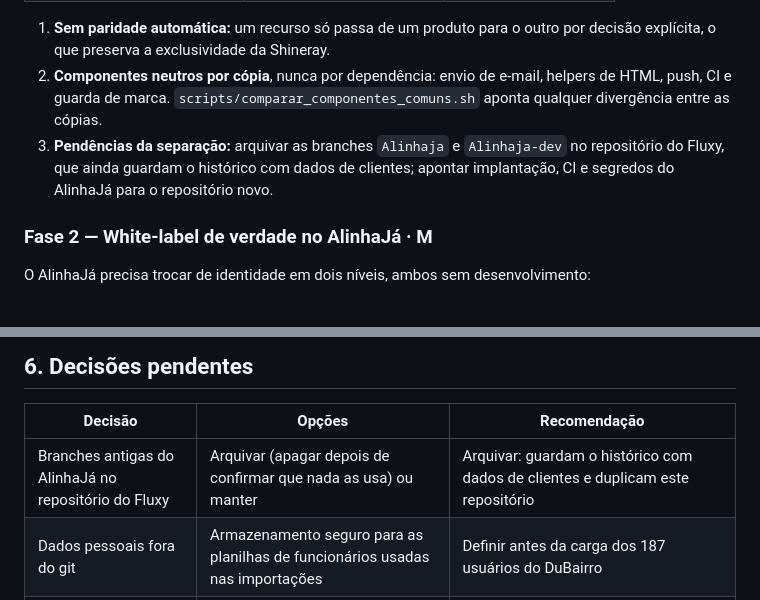
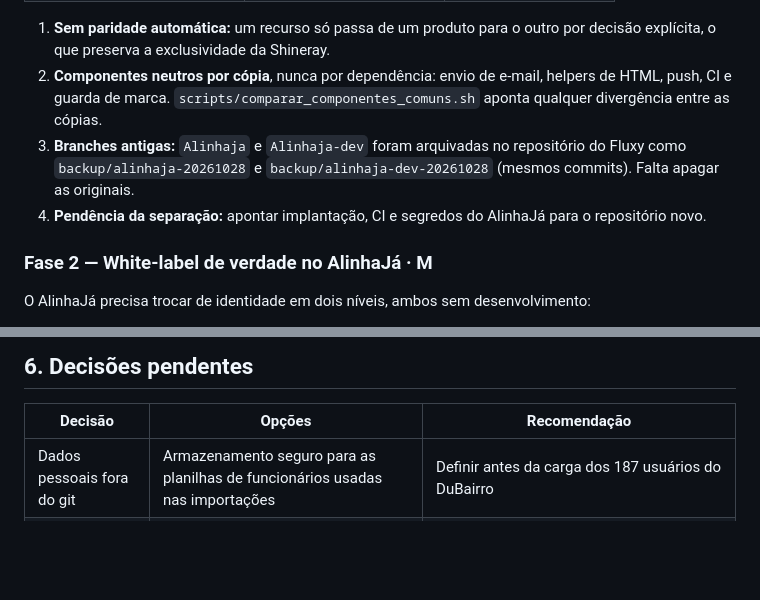
Before and after one commit to DelcioFDNeto/AlinhaJa, a Markdown page: docs/PLANO-EVOLUCAO-ARQUITETURA.md, 2 parts joined by grey strips. GitHub-like rendering; blank space fills up the shorter version.

Commit message:
docs(plano): branches antigas do AlinhaJá arquivadas no repositório do Fluxy
Co-Authored-By: Claude Opus 5.5 <noreply@anthropic.com>
Claude-Session: https://claude.ai/code/session_019BNfZPtDtatYDWLBr3DadE

```diff
--- a/docs/PLANO-EVOLUCAO-ARQUITETURA.md
+++ b/docs/PLANO-EVOLUCAO-ARQUITETURA.md
@@ -120,7 +120,8 @@ Como o AlinhaJá pode ser distribuído ou vendido, o Fluxy não deve depender de
 
 1. **Sem paridade automática:** um recurso só passa de um produto para o outro por decisão explícita, o que preserva a exclusividade da Shineray.
 2. **Componentes neutros por cópia**, nunca por dependência: envio de e-mail, helpers de HTML, push, CI e guarda de marca. `scripts/comparar_componentes_comuns.sh` aponta qualquer divergência entre as cópias.
-3. **Pendências da separação:** arquivar as branches `Alinhaja` e `Alinhaja-dev` no repositório do Fluxy, que ainda guardam o histórico com dados de clientes; apontar implantação, CI e segredos do AlinhaJá para o repositório novo.
+3. **Branches antigas:** `Alinhaja` e `Alinhaja-dev` foram arquivadas no repositório do Fluxy como `backup/alinhaja-20261028` e `backup/alinhaja-dev-20261028` (mesmos commits). Falta apagar as originais.
+4. **Pendência da separação:** apontar implantação, CI e segredos do AlinhaJá para o repositório novo.
 
 ### Fase 2 — White-label de verdade no AlinhaJá · M
 
@@ -170,7 +171,6 @@ O AlinhaJá precisa trocar de identidade em dois níveis, ambos sem desenvolvime
 
 | Decisão | Opções | Recomendação |
 | ------- | ------ | ------------ |
-| Branches antigas do AlinhaJá no repositório do Fluxy | Arquivar (apagar depois de confirmar que nada as usa) ou manter | Arquivar: guardam o histórico com dados de clientes e duplicam este repositório |
 | Dados pessoais fora do git | Armazenamento seguro para as planilhas de funcionários usadas nas importações | Definir antes da carga dos 187 usuários do DuBairro |
 | Vídeo em grupo | Servidor MiroTalk próprio ou padronizar no Agora | Avaliar custo do Agora para reuniões; sem isso, servidor próprio |
 | Ordem das próximas fases | 2 → 4 → 3 → 5 (sugerida) | Fase 2 primeiro: é o que torna o AlinhaJá vendável como white-label sem desenvolvimento por cliente |
```
